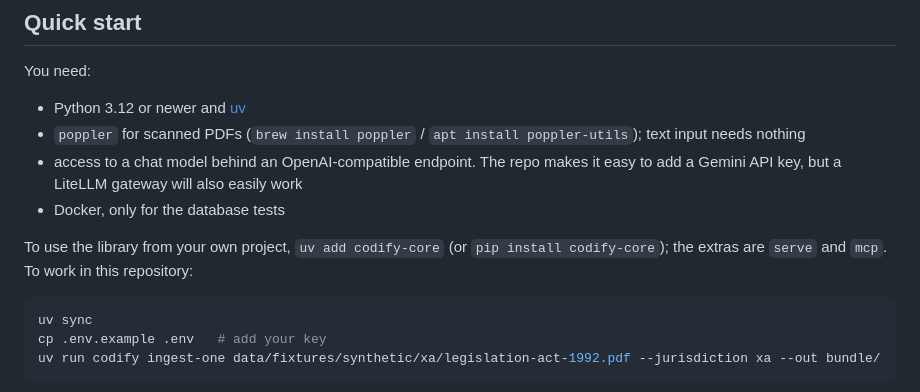
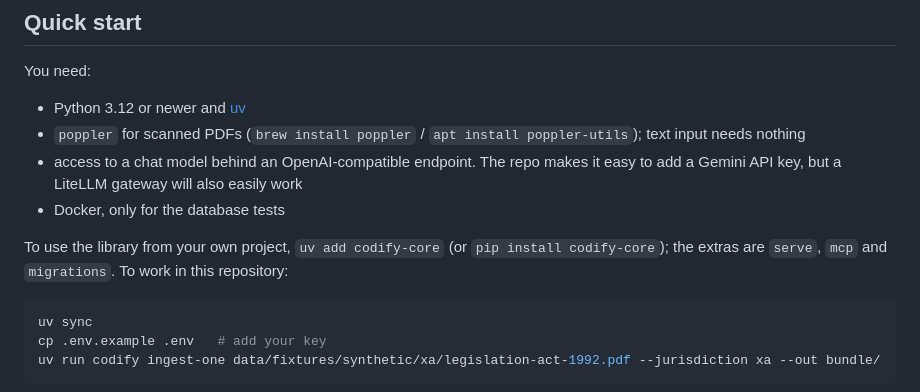
Before and after one commit to TBI-AI-Incubator/codify, a Markdown page: README.md, the part around the change. Rendered like a GitHub page.

Commit message:
📝 docs: the stream is SSE; the migrations extra

````diff
--- a/README.md
+++ b/README.md
@@ -38,7 +38,8 @@ You need:
 - Docker, only for the database tests
 
 To use the library from your own project, `uv add codify-core` (or `pip install
-codify-core`); the extras are `serve` and `mcp`. To work in this repository:
+codify-core`); the extras are `serve`, `mcp` and `migrations`. To work in this
+repository:
 
 ```bash
 uv sync
````
Also changed, not shown: CHANGELOG.md (+2 -2 lines).
